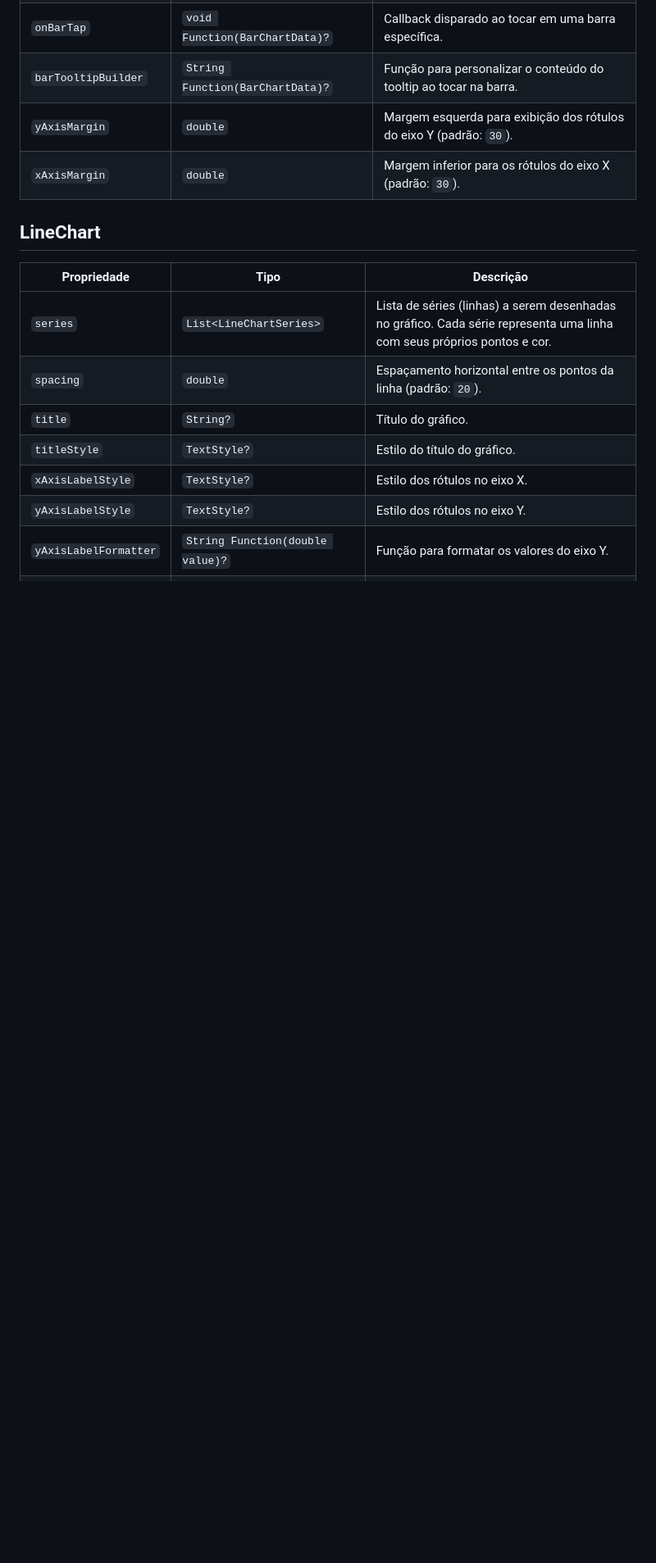
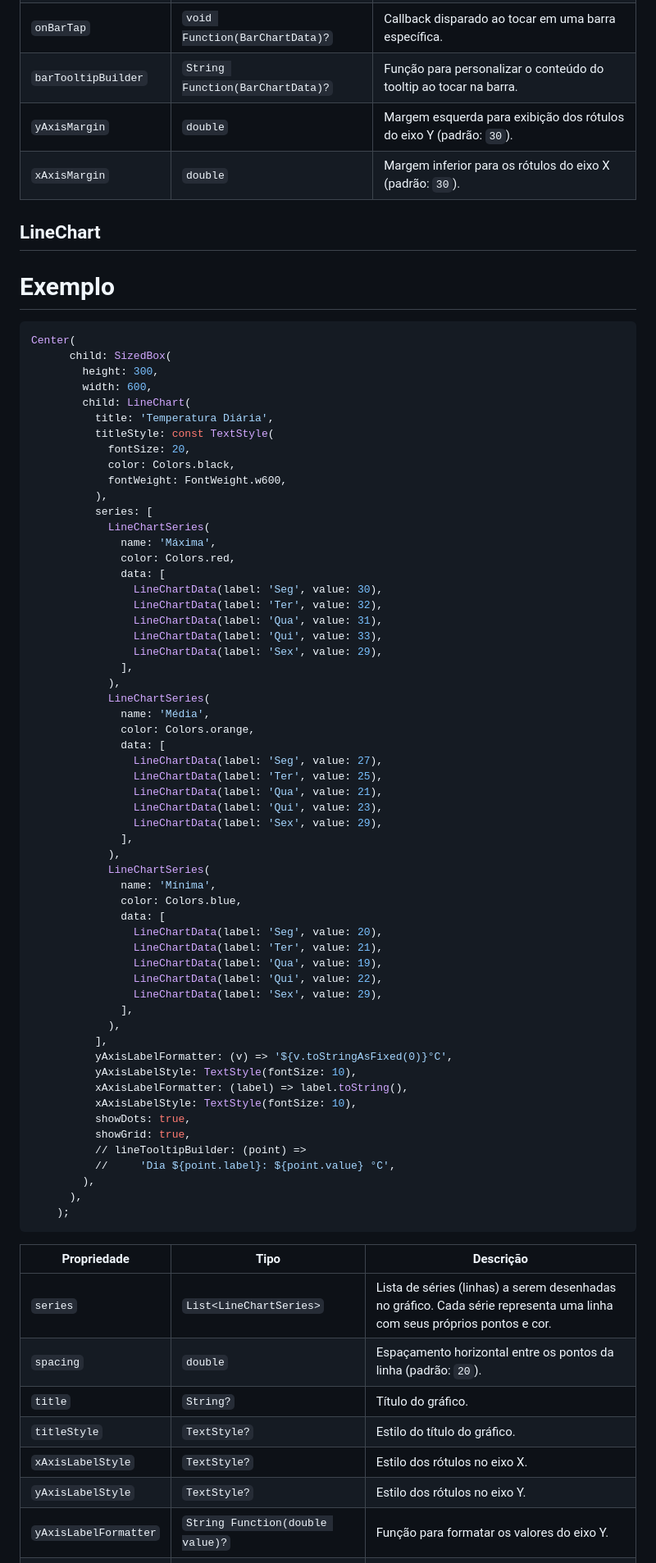
Before and after one commit to romulorodrigues/easy_flutter_charts, a Markdown page: README.md, the part around one of its changes. Shown at 82% size. GitHub-like rendering; blank space fills up the shorter version.

Commit message:
docs: readme

````diff
--- a/README.md
+++ b/README.md
@@ -31,6 +55,68 @@ dependencies:
 | `xAxisMargin`         | `double`                          | Margem inferior para os rótulos do eixo X (padrão: `30`).              |
 
 ## LineChart
+
+# Exemplo
+
+```yaml
+Center(
+      child: SizedBox(
+        height: 300,
+        width: 600,
+        child: LineChart(
+          title: 'Temperatura Diária',
+          titleStyle: const TextStyle(
+            fontSize: 20,
+            color: Colors.black,
+            fontWeight: FontWeight.w600,
+          ),
+          series: [
+            LineChartSeries(
+              name: 'Máxima',
+              color: Colors.red,
+              data: [
+                LineChartData(label: 'Seg', value: 30),
+                LineChartData(label: 'Ter', value: 32),
+                LineChartData(label: 'Qua', value: 31),
+                LineChartData(label: 'Qui', value: 33),
+                LineChartData(label: 'Sex', value: 29),
+              ],
+            ),
+            LineChartSeries(
+              name: 'Média',
+              color: Colors.orange,
+              data: [
+                LineChartData(label: 'Seg', value: 27),
+                LineChartData(label: 'Ter', value: 25),
+                LineChartData(label: 'Qua', value: 21),
+                LineChartData(label: 'Qui', value: 23),
+                LineChartData(label: 'Sex', value: 29),
+              ],
+            ),
+            LineChartSeries(
+              name: 'Mínima',
+              color: Colors.blue,
+              data: [
+                LineChartData(label: 'Seg', value: 20),
+                LineChartData(label: 'Ter', value: 21),
+                LineChartData(label: 'Qua', value: 19),
+                LineChartData(label: 'Qui', value: 22),
+                LineChartData(label: 'Sex', value: 29),
+              ],
+            ),
+          ],
+          yAxisLabelFormatter: (v) => '${v.toStringAsFixed(0)}°C',
+          yAxisLabelStyle: TextStyle(fontSize: 10),
+          xAxisLabelFormatter: (label) => label.toString(),
+          xAxisLabelStyle: TextStyle(fontSize: 10),
+          showDots: true,
+          showGrid: true,
+          // lineTooltipBuilder: (point) =>
+          //     'Dia ${point.label}: ${point.value} °C',
+        ),
+      ),
+    );
+```
 
 | Propriedade           | Tipo                              | Descrição                                                                                                               |
 | --------------------- | --------------------------------- | ----------------------------------------------------------------------------------------------------------------------- |
````
Also changed, not shown: other parts of README.md (+73 -6 lines).
